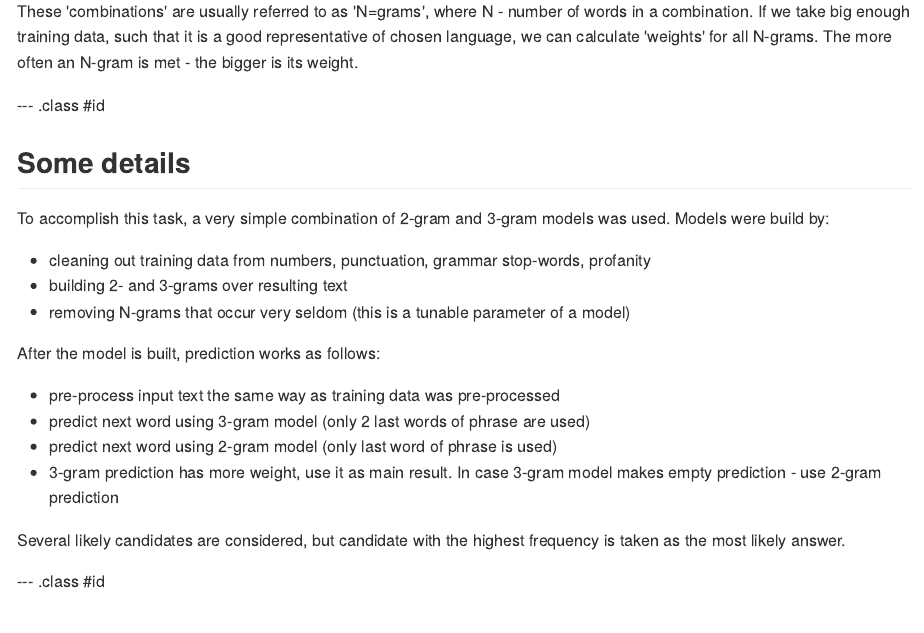
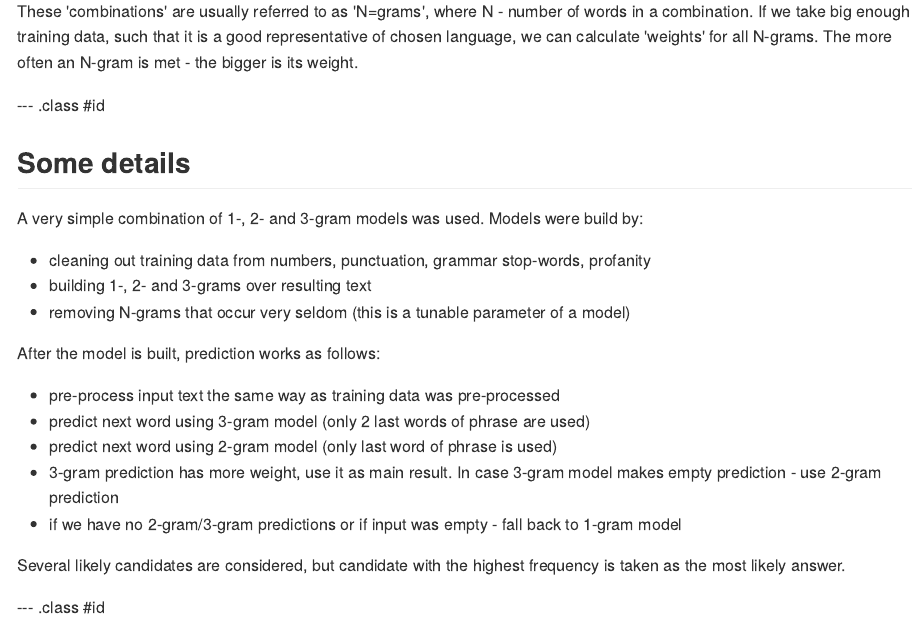
Before and after one commit to pglushkov/DataScienceCapstone_slides, an R Markdown document (index.Rmd): the page in a window 1100 px wide, from 700 px down. The pictures show the output file index.md that the author committed with the source, drawn offline in the style of GitHub.

Commit message:
working on final version

```diff
--- a/index.Rmd
+++ b/index.Rmd
@@ -52,10 +52,9 @@ The more often an N-gram is met - the bigger is its weight.
 
 ## Some details
 
-To accomplish this task, a very simple combination of 2-gram and 3-gram models
-was used. Models were build by:
+A very simple combination of 1-, 2- and 3-gram models was used. Models were build by:
 - cleaning out training data from numbers, punctuation, grammar stop-words, profanity
-- building 2- and 3-grams over resulting text
+- building 1-, 2- and 3-grams over resulting text
 - removing N-grams that occur very seldom (this is a tunable parameter of a model)
 
 After the model is built, prediction works as follows:
@@ -64,9 +63,10 @@ After the model is built, prediction works as follows:
 - predict next word using 2-gram model (only last word of phrase is used)
 - 3-gram prediction has more weight, use it as main result. In case 3-gram model
 makes empty prediction - use 2-gram prediction
+- if we have no 2-gram/3-gram predictions or if input was empty - fall back to
+1-gram model
 
-Several likely candidates are considered, but candidate with the highest frequency
-is taken as the most likely answer.
+Several likely candidates are considered, but candidate with the highest frequency is taken as the most likely answer.
 
 --- .class #id
 
```
Also changed, not shown: index.html, index.md.
